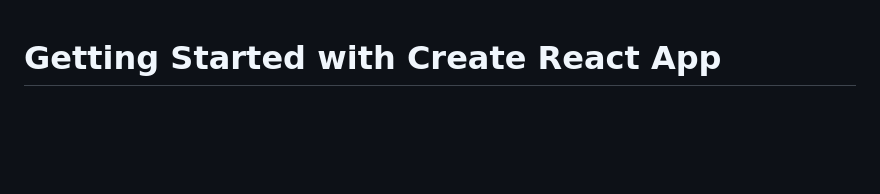
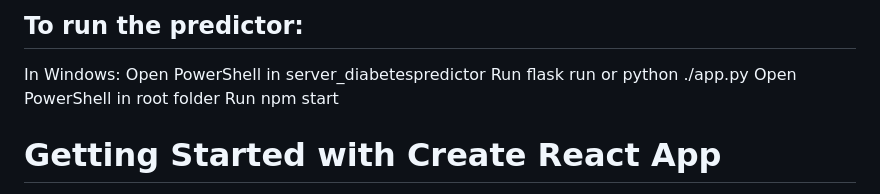
Before and after one commit to burhanv14/DiabetesPredictor, a Markdown page: README.md, the part around the change. Rendered like a GitHub page; blank space fills up the shorter version.

```diff
--- a/README.md
+++ b/README.md
@@ -1,3 +1,11 @@
+## To run the predictor:
+In Windows: Open PowerShell in server_diabetespredictor
+            Run flask run
+            or  python ./app.py
+            Open PowerShell in root folder
+            Run npm start
+
+
 # Getting Started with Create React App
 
 This project was bootstrapped with [Create React App](https://github.com/facebook/create-react-app).
```
